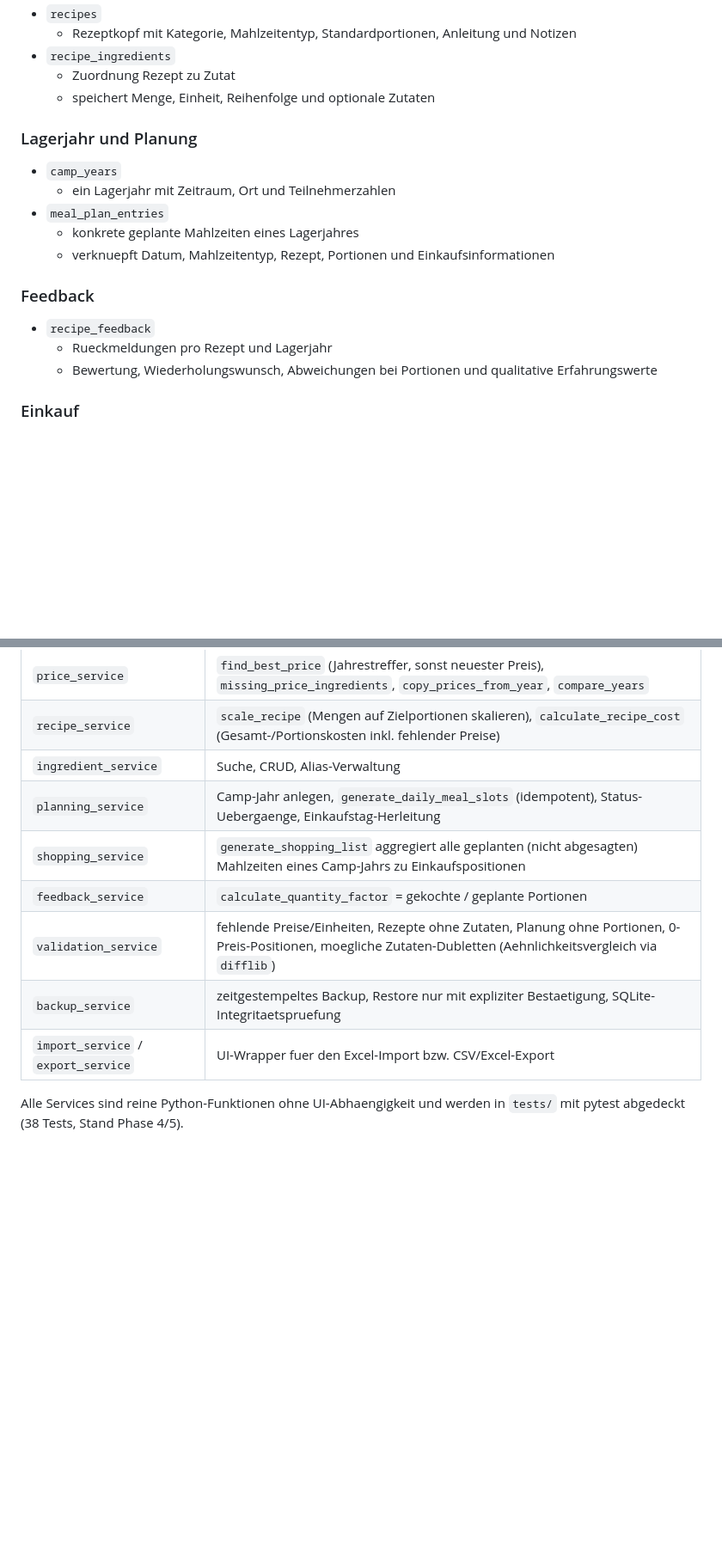
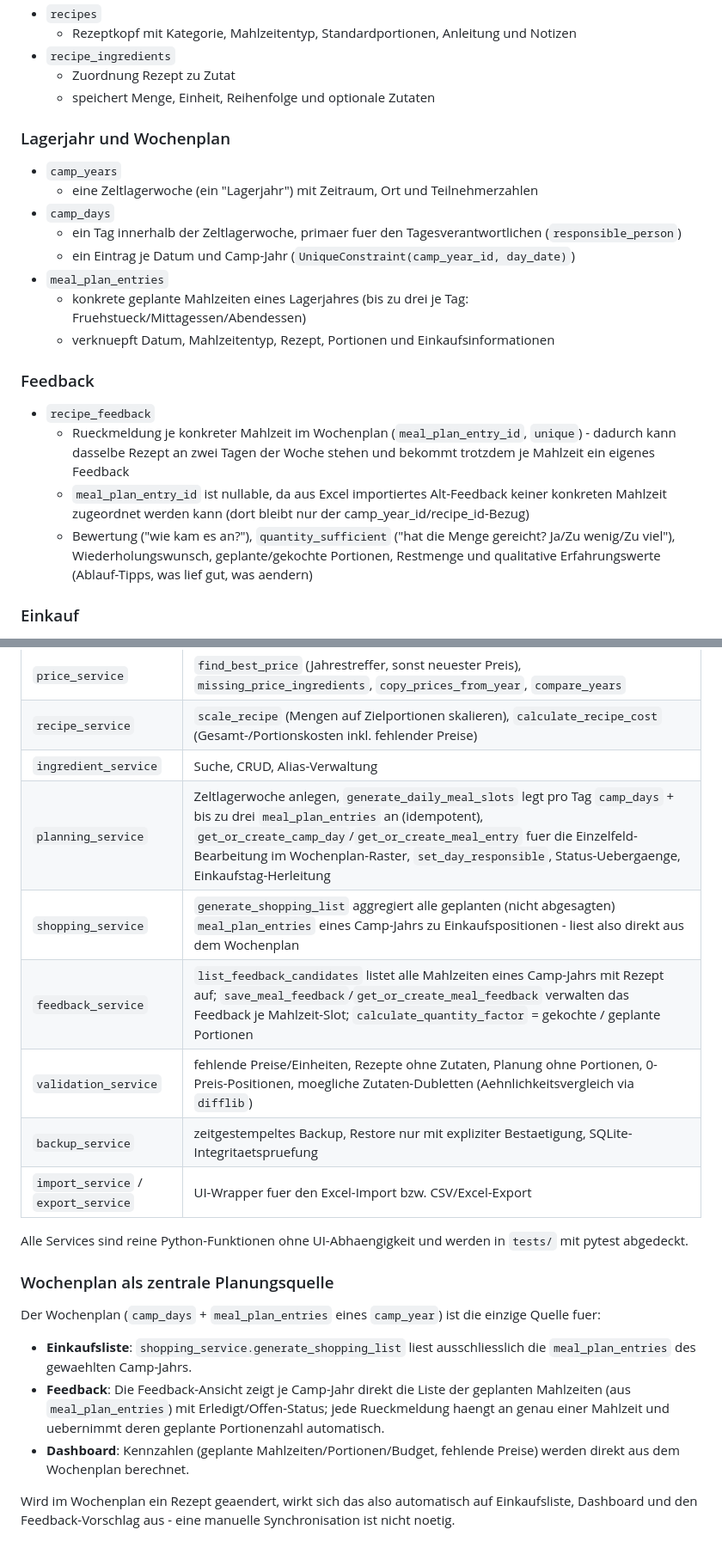
Before and after one commit to michiwghamm-sketch/K-chenplaner, a Markdown page: docs/data_model.md, 2 parts joined by grey strips. Shown at 86% size. GitHub-like rendering; blank space fills up the shorter version.

```diff
--- a/docs/data_model.md
+++ b/docs/data_model.md
@@ -31,19 +31,27 @@ Phase 2 definiert die erste relationale Zielstruktur fuer die Python-Anwendung.
   - Zuordnung Rezept zu Zutat
   - speichert Menge, Einheit, Reihenfolge und optionale Zutaten
 
-### Lagerjahr und Planung
+### Lagerjahr und Wochenplan
 
 - `camp_years`
-  - ein Lagerjahr mit Zeitraum, Ort und Teilnehmerzahlen
+  - eine Zeltlagerwoche (ein "Lagerjahr") mit Zeitraum, Ort und Teilnehmerzahlen
+- `camp_days`
+  - ein Tag innerhalb der Zeltlagerwoche, primaer fuer den Tagesverantwortlichen (`responsible_person`)
+  - ein Eintrag je Datum und Camp-Jahr (`UniqueConstraint(camp_year_id, day_date)`)
 - `meal_plan_entries`
-  - konkrete geplante Mahlzeiten eines Lagerjahres
+  - konkrete geplante Mahlzeiten eines Lagerjahres (bis zu drei je Tag: Fruehstueck/Mittagessen/Abendessen)
   - verknuepft Datum, Mahlzeitentyp, Rezept, Portionen und Einkaufsinformationen
 
 ### Feedback
 
 - `recipe_feedback`
-  - Rueckmeldungen pro Rezept und Lagerjahr
-  - Bewertung, Wiederholungswunsch, Abweichungen bei Portionen und qualitative Erfahrungswerte
+  - Rueckmeldung je konkreter Mahlzeit im Wochenplan (`meal_plan_entry_id`, `unique`) - dadurch kann dasselbe
+    Rezept an zwei Tagen der Woche stehen und bekommt trotzdem je Mahlzeit ein eigenes Feedback
+  - `meal_plan_entry_id` ist nullable, da aus Excel importiertes Alt-Feedback keiner konkreten Mahlzeit
+    zugeordnet werden kann (dort bleibt nur der camp_year_id/recipe_id-Bezug)
+  - Bewertung ("wie kam es an?"), `quantity_sufficient` ("hat die Menge gereicht? Ja/Zu wenig/Zu viel"),
+    Wiederholungswunsch, geplante/gekochte Portionen, Restmenge und qualitative Erfahrungswerte
+    (Ablauf-Tipps, was lief gut, was aendern)
 
 ### Einkauf
 
@@ -106,11 +114,21 @@ Die Services unter `app/services/` kapseln alle Berechnungen und Validierungen,
 | `price_service` | `find_best_price` (Jahrestreffer, sonst neuester Preis), `missing_price_ingredients`, `copy_prices_from_year`, `compare_years` |
 | `recipe_service` | `scale_recipe` (Mengen auf Zielportionen skalieren), `calculate_recipe_cost` (Gesamt-/Portionskosten inkl. fehlender Preise) |
 | `ingredient_service` | Suche, CRUD, Alias-Verwaltung |
-| `planning_service` | Camp-Jahr anlegen, `generate_daily_meal_slots` (idempotent), Status-Uebergaenge, Einkaufstag-Herleitung |
-| `shopping_service` | `generate_shopping_list` aggregiert alle geplanten (nicht abgesagten) Mahlzeiten eines Camp-Jahrs zu Einkaufspositionen |
-| `feedback_service` | `calculate_quantity_factor` = gekochte / geplante Portionen |
+| `planning_service` | Zeltlagerwoche anlegen, `generate_daily_meal_slots` legt pro Tag `camp_days` + bis zu drei `meal_plan_entries` an (idempotent), `get_or_create_camp_day`/`get_or_create_meal_entry` fuer die Einzelfeld-Bearbeitung im Wochenplan-Raster, `set_day_responsible`, Status-Uebergaenge, Einkaufstag-Herleitung |
+| `shopping_service` | `generate_shopping_list` aggregiert alle geplanten (nicht abgesagten) `meal_plan_entries` eines Camp-Jahrs zu Einkaufspositionen - liest also direkt aus dem Wochenplan |
+| `feedback_service` | `list_feedback_candidates` listet alle Mahlzeiten eines Camp-Jahrs mit Rezept auf; `save_meal_feedback`/`get_or_create_meal_feedback` verwalten das Feedback je Mahlzeit-Slot; `calculate_quantity_factor` = gekochte / geplante Portionen |
 | `validation_service` | fehlende Preise/Einheiten, Rezepte ohne Zutaten, Planung ohne Portionen, 0-Preis-Positionen, moegliche Zutaten-Dubletten (Aehnlichkeitsvergleich via `difflib`) |
 | `backup_service` | zeitgestempeltes Backup, Restore nur mit expliziter Bestaetigung, SQLite-Integritaetspruefung |
 | `import_service` / `export_service` | UI-Wrapper fuer den Excel-Import bzw. CSV/Excel-Export |
 
-Alle Services sind reine Python-Funktionen ohne UI-Abhaengigkeit und werden in `tests/` mit pytest abgedeckt (38 Tests, Stand Phase 4/5).
+Alle Services sind reine Python-Funktionen ohne UI-Abhaengigkeit und werden in `tests/` mit pytest abgedeckt.
+
+### Wochenplan als zentrale Planungsquelle
+
+Der Wochenplan (`camp_days` + `meal_plan_entries` eines `camp_year`) ist die einzige Quelle fuer:
+
+- **Einkaufsliste**: `shopping_service.generate_shopping_list` liest ausschliesslich die `meal_plan_entries` des gewaehlten Camp-Jahrs.
+- **Feedback**: Die Feedback-Ansicht zeigt je Camp-Jahr direkt die Liste der geplanten Mahlzeiten (aus `meal_plan_entries`) mit Erledigt/Offen-Status; jede Rueckmeldung haengt an genau einer Mahlzeit und uebernimmt deren geplante Portionenzahl automatisch.
+- **Dashboard**: Kennzahlen (geplante Mahlzeiten/Portionen/Budget, fehlende Preise) werden direkt aus dem Wochenplan berechnet.
+
+Wird im Wochenplan ein Rezept geaendert, wirkt sich das also automatisch auf Einkaufsliste, Dashboard und den Feedback-Vorschlag aus - eine manuelle Synchronisation ist nicht noetig.
```
Also changed, not shown: other parts of docs/data_model.md (+1 -1 lines), docs/technical_notes.md (+12 -0 lines), docs/user_guide.md (+22 -8 lines).
